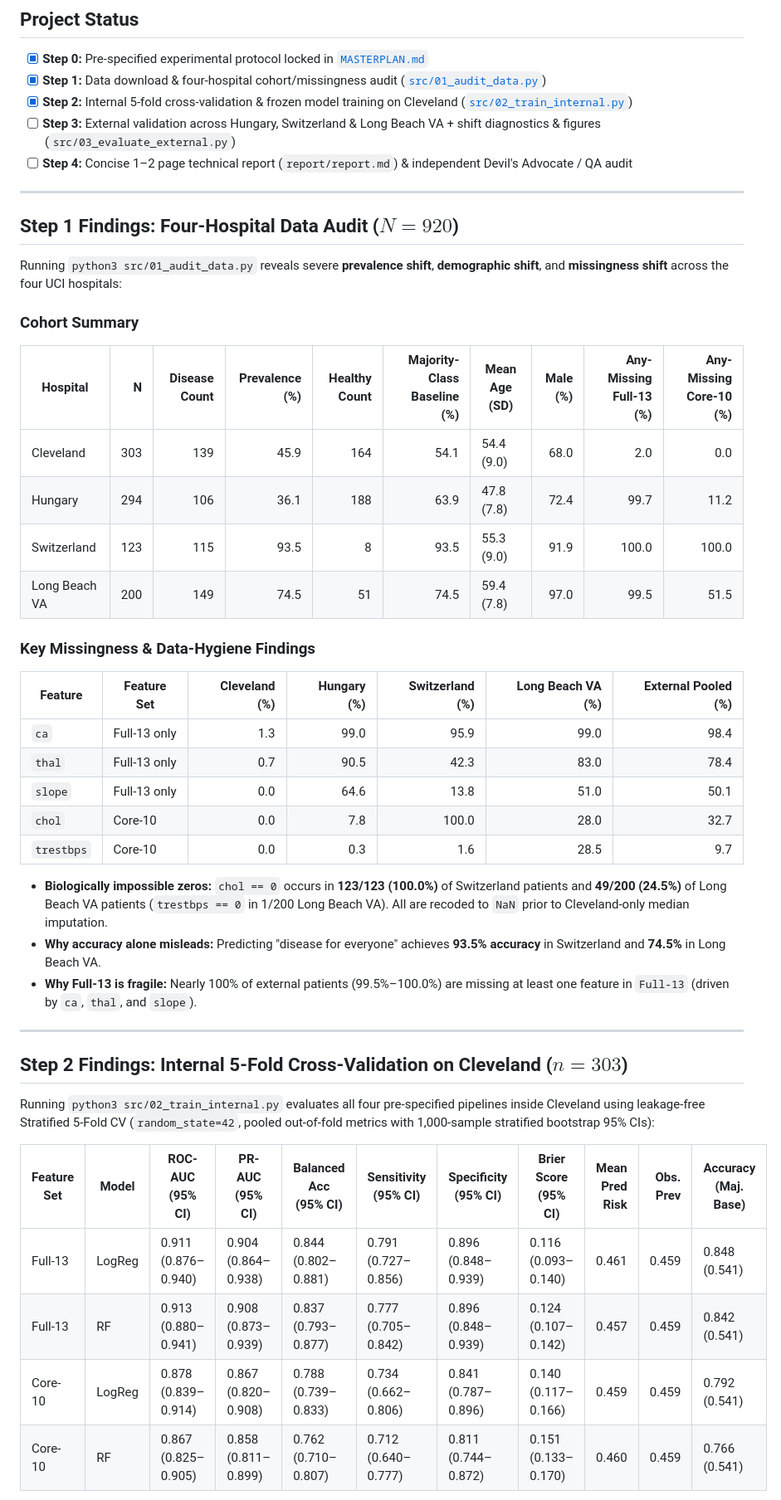
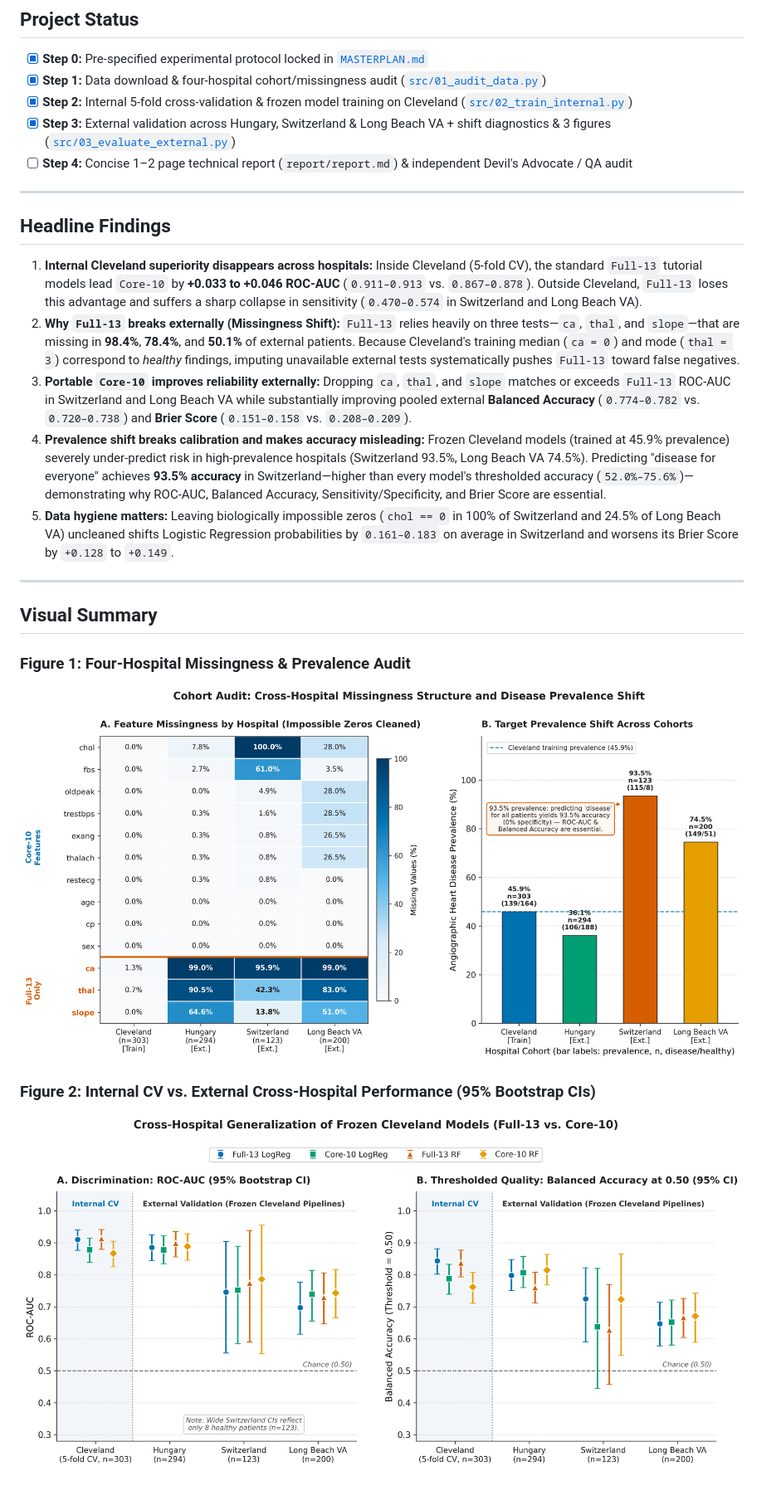
Before and after one commit to caramiarosien/Heart-Disease-Prediction, a Markdown page: README.md, the part around one of its changes. Shown at 83% size. Rendered like a GitHub page; pictures changed too: results/figures/fig1_cohort_audit.png (added), results/figures/fig2_external_performance.png (added).

Commit message:
Milestone 3: Add external validation, shift diagnostics, 3 figures, and update README

```diff
--- a/README.md
+++ b/README.md
@@ -11,48 +11,26 @@ Most tutorials using the public [UCI Heart Disease dataset](https://archive.ics.
 - [x] **Step 0:** Pre-specified experimental protocol locked in [`MASTERPLAN.md`](MASTERPLAN.md)
 - [x] **Step 1:** Data download & four-hospital cohort/missingness audit ([`src/01_audit_data.py`](src/01_audit_data.py))
 - [x] **Step 2:** Internal 5-fold cross-validation & frozen model training on Cleveland ([`src/02_train_internal.py`](src/02_train_internal.py))
-- [ ] **Step 3:** External validation across Hungary, Switzerland & Long Beach VA + shift diagnostics & figures (`src/03_evaluate_external.py`)
+- [x] **Step 3:** External validation across Hungary, Switzerland & Long Beach VA + shift diagnostics & 3 figures ([`src/03_evaluate_external.py`](src/03_evaluate_external.py))
 - [ ] **Step 4:** Concise 1–2 page technical report (`report/report.md`) & independent Devil's Advocate / QA audit
 
 ---
 
-## Step 1 Findings: Four-Hospital Data Audit ($N = 920$)
+## Headline Findings
 
-Running `python3 src/01_audit_data.py` reveals severe **prevalence shift**, **demographic shift**, and **missingness shift** across the four UCI hospitals:
-
-### Cohort Summary
-
-| Hospital | N | Disease Count | Prevalence (%) | Healthy Count | Majority-Class Baseline (%) | Mean Age (SD) | Male (%) | Any-Missing Full-13 (%) | Any-Missing Core-10 (%) |
-| --- | ---: | ---: | ---: | ---: | ---: | --- | ---: | ---: | ---: |
-| Cleveland | 303 | 139 | 45.9 | 164 | 54.1 | 54.4 (9.0) | 68.0 | 2.0 | 0.0 |
-| Hungary | 294 | 106 | 36.1 | 188 | 63.9 | 47.8 (7.8) | 72.4 | 99.7 | 11.2 |
-| Switzerland | 123 | 115 | 93.5 | 8 | 93.5 | 55.3 (9.0) | 91.9 | 100.0 | 100.0 |
-| Long Beach VA | 200 | 149 | 74.5 | 51 | 74.5 | 59.4 (7.8) | 97.0 | 99.5 | 51.5 |
-
-### Key Missingness & Data-Hygiene Findings
-
-| Feature | Feature Set | Cleveland (%) | Hungary (%) | Switzerland (%) | Long Beach VA (%) | External Pooled (%) |
-| --- | --- | ---: | ---: | ---: | ---: | ---: |
-| `ca` | Full-13 only | 1.3 | 99.0 | 95.9 | 99.0 | 98.4 |
-| `thal` | Full-13 only | 0.7 | 90.5 | 42.3 | 83.0 | 78.4 |
-| `slope` | Full-13 only | 0.0 | 64.6 | 13.8 | 51.0 | 50.1 |
-| `chol` | Core-10 | 0.0 | 7.8 | 100.0 | 28.0 | 32.7 |
-| `trestbps` | Core-10 | 0.0 | 0.3 | 1.6 | 28.5 | 9.7 |
-
-- **Biologically impossible zeros:** `chol == 0` occurs in **123/123 (100.0%)** of Switzerland patients and **49/200 (24.5%)** of Long Beach VA patients (`trestbps == 0` in 1/200 Long Beach VA). All are recoded to `NaN` prior to Cleveland-only median imputation.
-- **Why accuracy alone misleads:** Predicting "disease for everyone" achieves **93.5% accuracy** in Switzerland and **74.5%** in Long Beach VA.
-- **Why Full-13 is fragile:** Nearly 100% of external patients (99.5%–100.0%) are missing at least one feature in `Full-13` (driven by `ca`, `thal`, and `slope`).
+1. **Internal Cleveland superiority disappears across hospitals:** Inside Cleveland (5-fold CV), the standard `Full-13` tutorial models lead `Core-10` by **+0.033 to +0.046 ROC-AUC** (`0.911–0.913` vs. `0.867–0.878`). Outside Cleveland, `Full-13` loses this advantage and suffers a sharp collapse in sensitivity (`0.470–0.574` in Switzerland and Long Beach VA).
+2. **Why `Full-13` breaks externally (Missingness Shift):** `Full-13` relies heavily on three tests—`ca`, `thal`, and `slope`—that are missing in **98.4%**, **78.4%**, and **50.1%** of external patients. Because Cleveland's training median (`ca = 0`) and mode (`thal = 3`) correspond to *healthy* findings, imputing unavailable external tests systematically pushes `Full-13` toward false negatives.
+3. **Portable `Core-10` improves reliability externally:** Dropping `ca`, `thal`, and `slope` matches or exceeds `Full-13` ROC-AUC in Switzerland and Long Beach VA while substantially improving pooled external **Balanced Accuracy** (`0.774–0.782` vs. `0.720–0.738`) and **Brier Score** (`0.151–0.158` vs. `0.208–0.209`).
+4. **Prevalence shift breaks calibration and makes accuracy misleading:** Frozen Cleveland models (trained at 45.9% prevalence) severely under-predict risk in high-prevalence hospitals (Switzerland 93.5%, Long Beach VA 74.5%). Predicting "disease for everyone" achieves **93.5% accuracy** in Switzerland—higher than every model's thresholded accuracy (`52.0%–75.6%`)—demonstrating why ROC-AUC, Balanced Accuracy, Sensitivity/Specificity, and Brier Score are essential.
+5. **Data hygiene matters:** Leaving biologically impossible zeros (`chol == 0` in 100% of Switzerland and 24.5% of Long Beach VA) uncleaned shifts Logistic Regression probabilities by `0.161–0.183` on average in Switzerland and worsens its Brier Score by `+0.128` to `+0.149`.
 
 ---
 
-## Step 2 Findings: Internal 5-Fold Cross-Validation on Cleveland ($n = 303$)
+## Visual Summary
 
-Running `python3 src/02_train_internal.py` evaluates all four pre-specified pipelines inside Cleveland using leakage-free Stratified 5-Fold CV (`random_state=42`, pooled out-of-fold metrics with 1,000-sample stratified bootstrap 95% CIs):
+### Figure 1: Four-Hospital Missingness & Prevalence Audit
+![Four-Hospital Cohort Audit](results/figures/fig1_cohort_audit.png)
 
-| Feature Set | Model | ROC-AUC (95% CI) | PR-AUC (95% CI) | Balanced Acc (95% CI) | Sensitivity (95% CI) | Specificity (95% CI) | Brier Score (95% CI) | Mean Pred Risk | Obs. Prev | Accuracy (Maj. Base) |
-| --- | --- | --- | --- | --- | --- | --- | --- | ---: | ---: | --- |
-| Full-13 | LogReg | 0.911 (0.876–0.940) | 0.904 (0.864–0.938) | 0.844 (0.802–0.881) | 0.791 (0.727–0.856) | 0.896 (0.848–0.939) | 0.116 (0.093–0.140) | 0.461 | 0.459 | 0.848 (0.541) |
-| Full-13 | RF | 0.913 (0.880–0.941) | 0.908 (0.873–0.939) | 0.837 (0.793–0.877) | 0.777 (0.705–0.842) | 0.896 (0.848–0.939) | 0.124 (0.107–0.142) | 0.457 | 0.459 | 0.842 (0.541) |
-| Core-10 | LogReg | 0.878 (0.839–0.914) | 0.867 (0.820–0.908) | 0.788 (0.739–0.833) | 0.734 (0.662–0.806) | 0.841 (0.787–0.896) | 0.140 (0.117–0.166) | 0.459 | 0.459 | 0.792 (0.541) |
-| Core-10 | RF | 0.867 (0.825–0.905) | 0.858 (0.811–0.899) | 0.762 (0.710–0.807) | 0.712 (0.640–0.777) | 0.811 (0.744–0.872) | 0.151 (0.133–0.170) | 0.460 | 0.459 | 0.766 (0.541) |
+### Figure 2: Internal CV vs. External Cross-Hospital Performance (95% Bootstrap CIs)
+![External Validation Performance](results/figures/fig2_external_performance.png)
 
```
Also changed, not shown: other parts of README.md (+38 -11 lines), MASTERPLAN.md (+2 -2 lines), results/tables/external_validation_metrics.md (added, +28 -0 lines), results/figures/fig3_shift_diagnostics.png (added), 5 other files.
